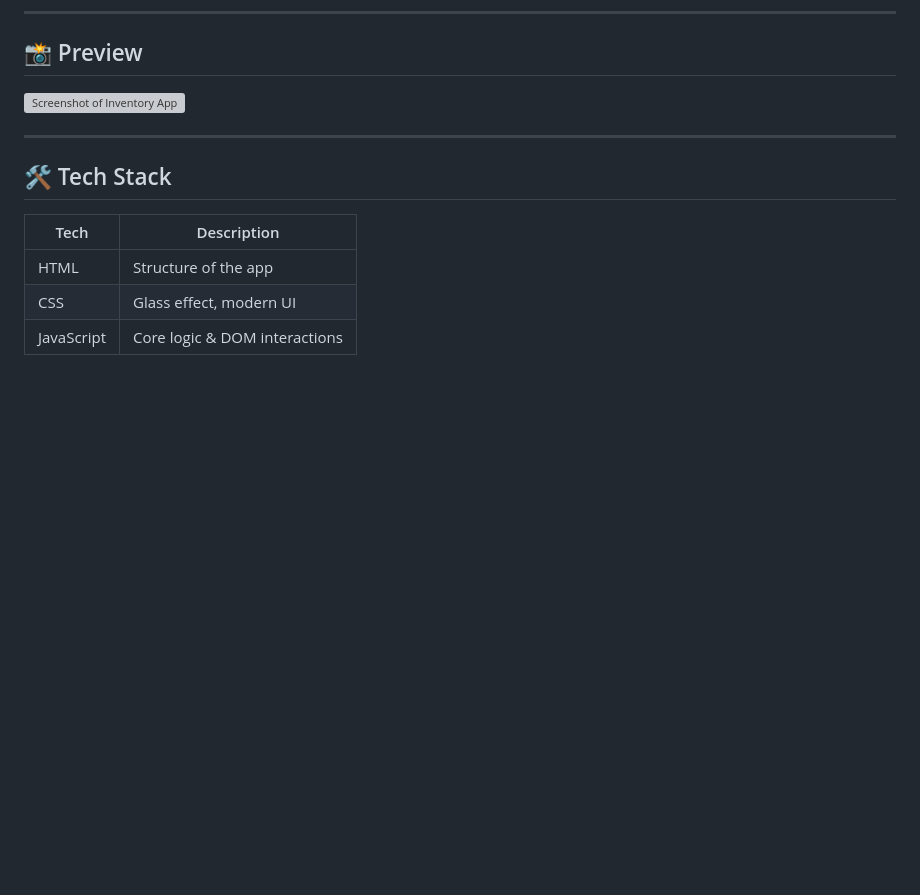
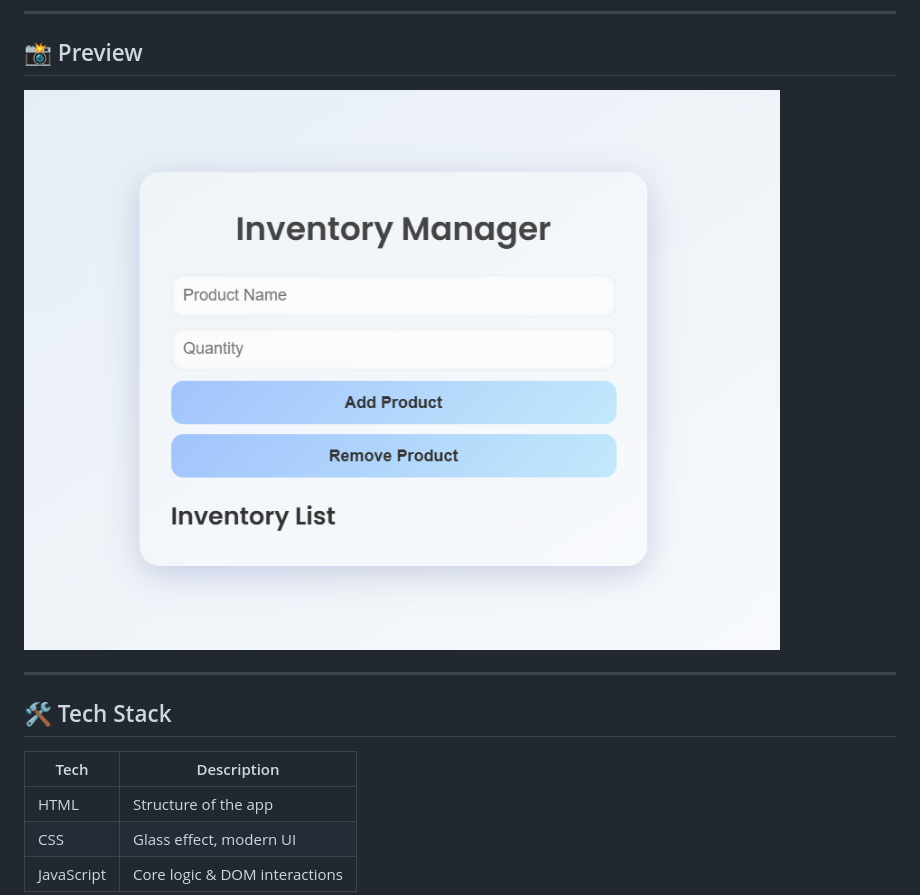
Before and after one commit to RoxySash/inventory-manager, a Markdown page: Readme.md, the part around the change. GitHub-like rendering; pictures changed too: assets/Inventory Management System Screenshot.png (added); blank space fills up the shorter version; grey boxes are pictures that could not be loaded.

Commit message:
added screenshot of app

```diff
--- a/Readme.md
+++ b/Readme.md
@@ -19,7 +19,7 @@ Perfect for managing small product lists with a modern and minimalist vibe.
 
 ## 📸 Preview
 
-![Screenshot of Inventory App](your-screenshot-link-here)
+![Screenshot of Inventory App](./assets/Inventory%20Management%20System%20Screenshot.png)
 
 ---
 
```
